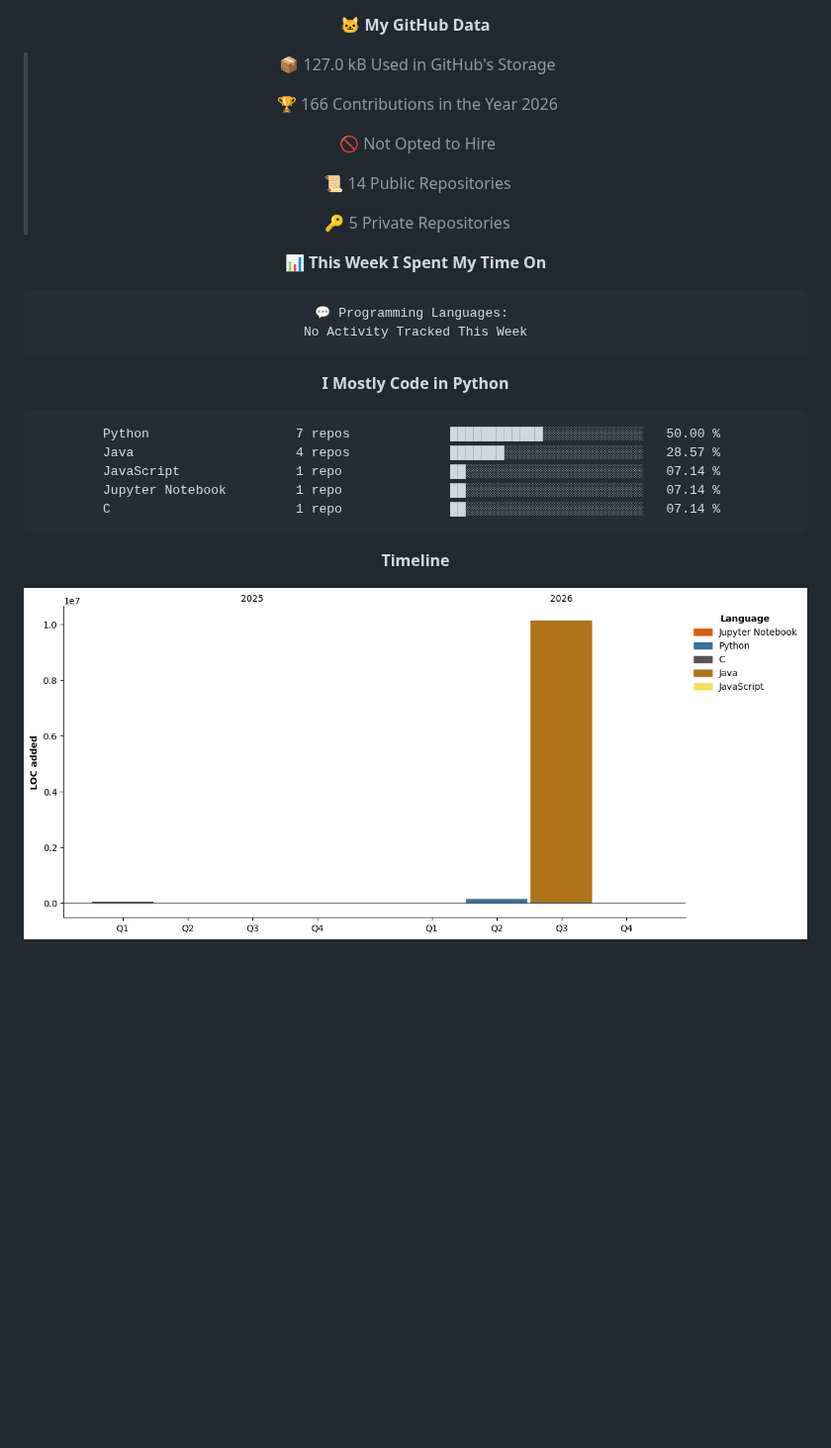
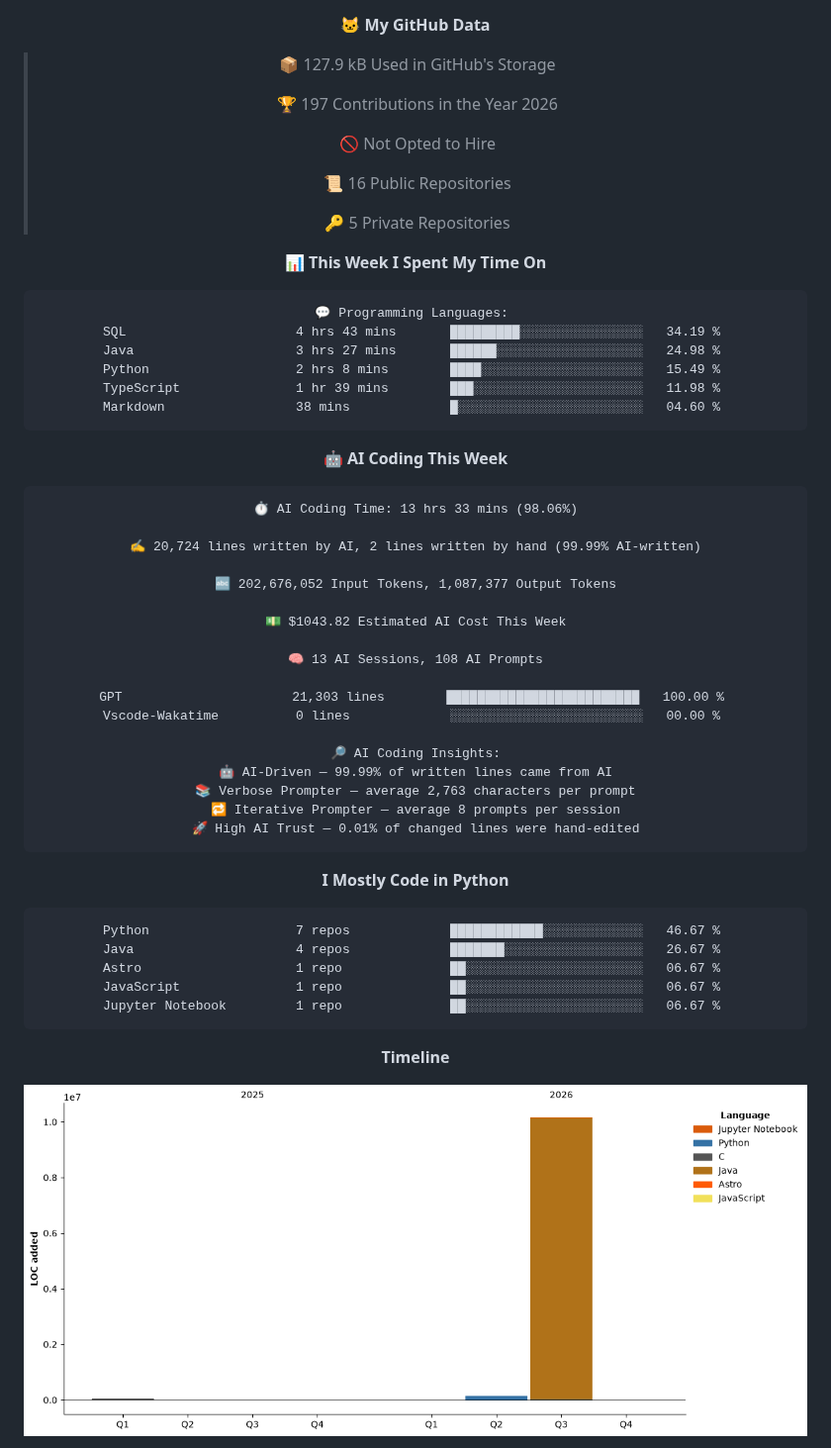
Before and after one commit to Qingshan2077/Qingshan2077, a Markdown page: README.md, the part around one of its changes. Shown at 99% size. Drawn GitHub-style; pictures changed too: assets/bar_graph.png; blank space fills up the shorter version.

Commit message:
Updated with Dev Metrics

````diff
--- a/README.md
+++ b/README.md
@@ -76,13 +74,13 @@
 
 **🐱 My GitHub Data**
 
-> 📦 127.0 kB Used in GitHub's Storage
+> 📦 127.9 kB Used in GitHub's Storage
  >
-> 🏆 166 Contributions in the Year 2026
+> 🏆 197 Contributions in the Year 2026
  >
 > 🚫 Not Opted to Hire
  >
-> 📜 14 Public Repositories
+> 📜 16 Public Repositories
  >
 > 🔑 5 Private Repositories
  >
@@ -90,17 +88,44 @@
 
 ```text
 💬 Programming Languages:
-No Activity Tracked This Week
+SQL                      4 hrs 43 mins       █████████░░░░░░░░░░░░░░░░   34.19 %
+Java                     3 hrs 27 mins       ██████░░░░░░░░░░░░░░░░░░░   24.98 %
+Python                   2 hrs 8 mins        ████░░░░░░░░░░░░░░░░░░░░░   15.49 %
+TypeScript               1 hr 39 mins        ███░░░░░░░░░░░░░░░░░░░░░░   11.98 %
+Markdown                 38 mins             █░░░░░░░░░░░░░░░░░░░░░░░░   04.60 %
+```
+
+🤖 **AI Coding This Week**
+
+```text
+⏱ AI Coding Time: 13 hrs 33 mins (98.06%)
+
+✍️ 20,724 lines written by AI, 2 lines written by hand (99.99% AI-written)
+
+🔤 202,676,052 Input Tokens, 1,087,377 Output Tokens
+
+💵 $1043.82 Estimated AI Cost This Week
+
+🧠 13 AI Sessions, 108 AI Prompts
+
+GPT                      21,303 lines        █████████████████████████   100.00 %
+Vscode-Wakatime          0 lines             ░░░░░░░░░░░░░░░░░░░░░░░░░   00.00 %
+
+🔎 AI Coding Insights:
+🤖 AI-Driven — 99.99% of written lines came from AI
+📚 Verbose Prompter — average 2,763 characters per prompt
+🔁 Iterative Prompter — average 8 prompts per session
+🚀 High AI Trust — 0.01% of changed lines were hand-edited
 ```
 
 **I Mostly Code in Python**
 
 ```text
-Python                   7 repos             ████████████░░░░░░░░░░░░░   50.00 %
-Java                     4 repos             ███████░░░░░░░░░░░░░░░░░░   28.57 %
-JavaScript               1 repo              ██░░░░░░░░░░░░░░░░░░░░░░░   07.14 %
-Jupyter Notebook         1 repo              ██░░░░░░░░░░░░░░░░░░░░░░░   07.14 %
-C                        1 repo              ██░░░░░░░░░░░░░░░░░░░░░░░   07.14 %
+Python                   7 repos             ████████████░░░░░░░░░░░░░   46.67 %
+Java                     4 repos             ███████░░░░░░░░░░░░░░░░░░   26.67 %
+Astro                    1 repo              ██░░░░░░░░░░░░░░░░░░░░░░░   06.67 %
+JavaScript               1 repo              ██░░░░░░░░░░░░░░░░░░░░░░░   06.67 %
+Jupyter Notebook         1 repo              ██░░░░░░░░░░░░░░░░░░░░░░░   06.67 %
 ```
 
 
````
Also changed, not shown: other parts of README.md (+2 -4 lines).
